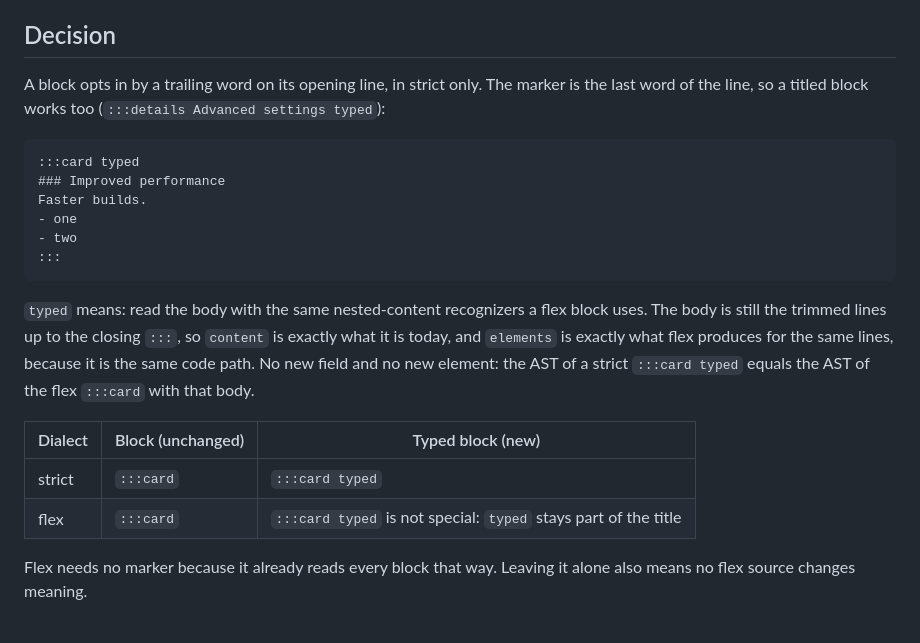
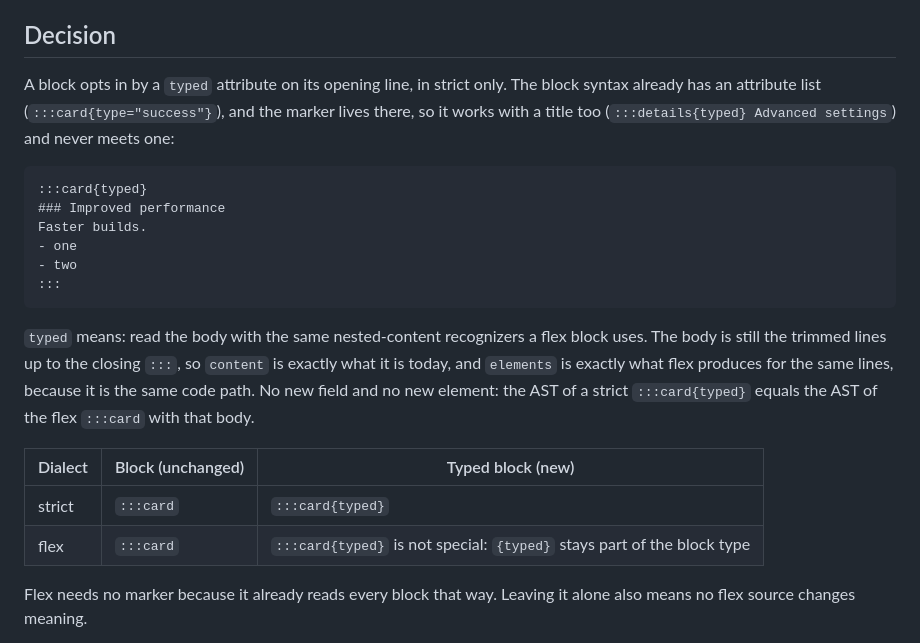
Before and after one commit to ziradocs/toolchain, a Markdown page: docs/portable-typed-blocks.md, the part around one of its changes. Rendered like a GitHub page.

````diff
--- a/docs/portable-typed-blocks.md
+++ b/docs/portable-typed-blocks.md
@@ -45,12 +45,13 @@ produces.
 
 ## Decision
 
-A block opts in by a trailing word on its opening line, in strict only. The marker
-is the last word of the line, so a titled block works too
-(`:::details Advanced settings typed`):
+A block opts in by a `typed` attribute on its opening line, in strict only. The
+block syntax already has an attribute list (`:::card{type="success"}`), and the
+marker lives there, so it works with a title too
+(`:::details{typed} Advanced settings`) and never meets one:
 
 ```
-:::card typed
+:::card{typed}
 ### Improved performance
 Faster builds.
 - one
@@ -62,13 +63,13 @@ Faster builds.
 block uses. The body is still the trimmed lines up to the closing `:::`, so
 `content` is exactly what it is today, and `elements` is exactly what flex
 produces for the same lines, because it is the same code path. No new field and
-no new element: the AST of a strict `:::card typed` equals the AST of the flex
+no new element: the AST of a strict `:::card{typed}` equals the AST of the flex
 `:::card` with that body.
 
 | Dialect | Block (unchanged) | Typed block (new) |
 | --- | --- | --- |
-| strict | `:::card` | `:::card typed` |
-| flex | `:::card` | `:::card typed` is not special: `typed` stays part of the title |
+| strict | `:::card` | `:::card{typed}` |
+| flex | `:::card` | `:::card{typed}` is not special: `{typed}` stays part of the block type |
 
 Flex needs no marker because it already reads every block that way. Leaving it
 alone also means no flex source changes meaning.
````
Also changed, not shown: other parts of docs/portable-typed-blocks.md (+33 -42 lines).
